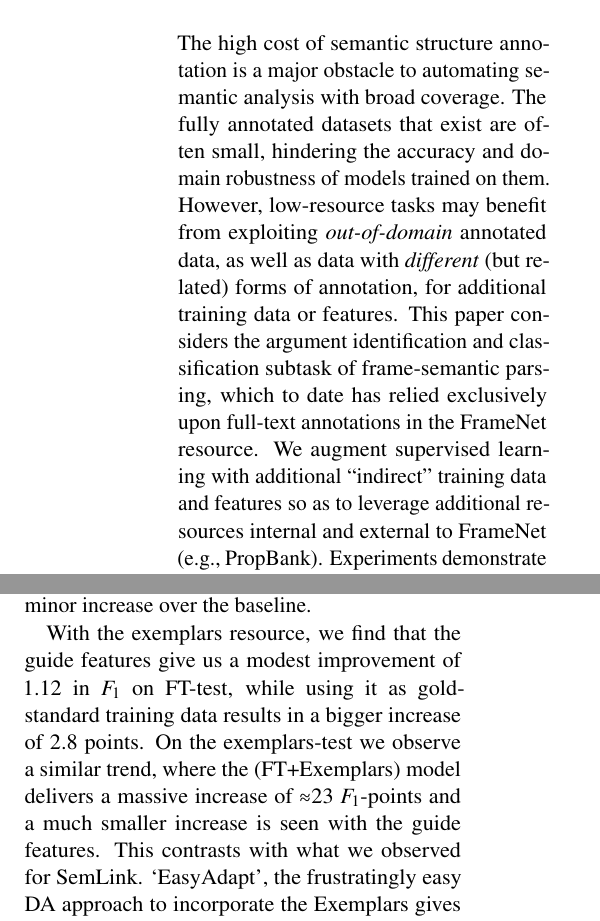
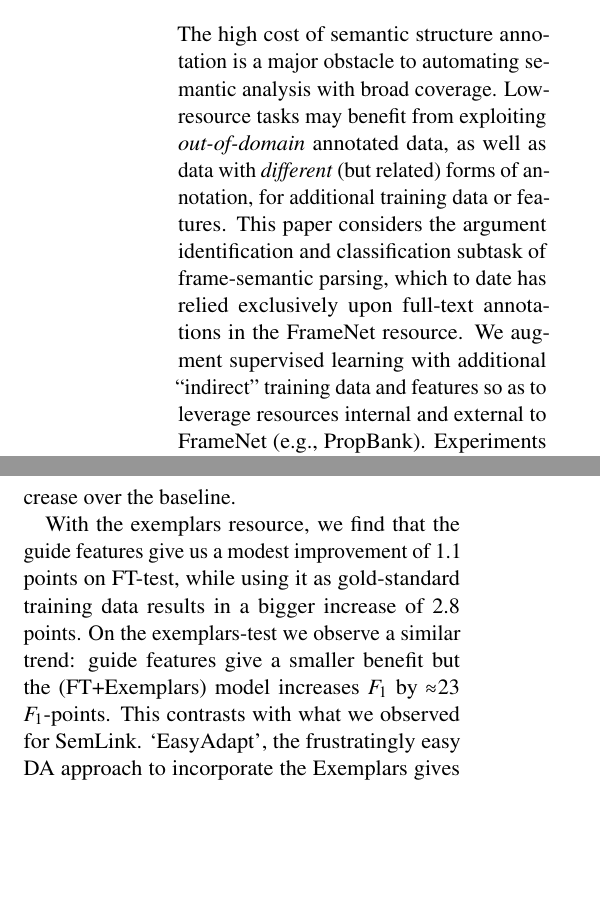
Before and after one commit to meghana-kshirsagar/acl2015, a LaTeX paper (argid.tex): two parts of the columns of pages 1 and 7 of 10, joined at a grey line, cut so that both start at the same text, the shorter picture padded with empty space. Compiled offline with pdfLaTeX.

Commit message:
shortening text.. could not eat any whitespace though

```diff
--- a/argid.tex
+++ b/argid.tex
@@ -361,16 +361,17 @@
 %   	Ourcity, PQ, Canada A1A 1T2\\
 %   {\tt author2@abc.ca}}
 
-\date{}
+%\date{}
 
 \begin{document}
 \maketitle
 \begin{abstract}
 The high cost of semantic structure annotation is a major obstacle
 to automating semantic analysis with broad coverage.
-The fully annotated datasets that exist are often small,
-hindering the accuracy and domain robustness of models trained on them.
-However, low-resource tasks may benefit from exploiting \emph{out-of-domain} annotated data,
+%The fully annotated datasets that exist are often small,
+%hindering the accuracy and domain robustness of models trained on them.
+%However,
+Low-resource tasks may benefit from exploiting \emph{out-of-domain} annotated data,
 as well as data with \emph{different} (but related) forms of annotation,
 for additional training data or features.
 This paper considers the argument identification and classification subtask
@@ -378,6 +379,6 @@ of frame-semantic parsing, which to date has relied exclusively
 upon full-text annotations in the FrameNet resource. %\nss{is this true? I think Dipanjan used exemplars for the latent variable frame ID model, but he hasn't used them at all for arg ID, right?}
 We augment supervised learning with additional
 ``indirect'' training data and features
-so as to leverage additional resources internal and external to FrameNet (e.g., PropBank).
+so as to leverage resources internal and external to FrameNet (e.g., PropBank).
 Experiments demonstrate that some of these resources are valuable for
 more accurate and more robust frame SRL,
@@ -984,10 +985,9 @@ The guide features however modulate the influence
 of the SemLink annotations, giving a minor increase over the baseline.
 %\mk{resulting in a graceful but prompt exit for this resource from further consideration.}
 
-With the exemplars resource, we find that the guide features give us a modest improvement of 1.12 in $F_1$ on FT-test,
+With the exemplars resource, we find that the guide features give us a modest improvement of 1.1 points on FT-test,
 while using it as gold-standard training data results in a bigger increase of 2.8 points.
-On the exemplars-test we observe a similar trend, where the (FT+Exemplars) model delivers a massive increase of $\approx$23 $F_1$-points and a
-much smaller increase is seen with the guide features. This contrasts with what we observed for SemLink.
+On the exemplars-test we observe a similar trend: guide features give a smaller benefit but the (FT+Exemplars) model increases $F_1$ by $\approx$23 $F_1$-points. This contrasts with what we observed for SemLink.
 `EasyAdapt', the frustratingly easy DA approach to incorporate the Exemplars
 gives a minor increase of 0.3 points on the FT-test but a reduction of 2.8 points on the exemplars-test.
 
```
Also changed, not shown: argid.tex (4 more changed lines).
